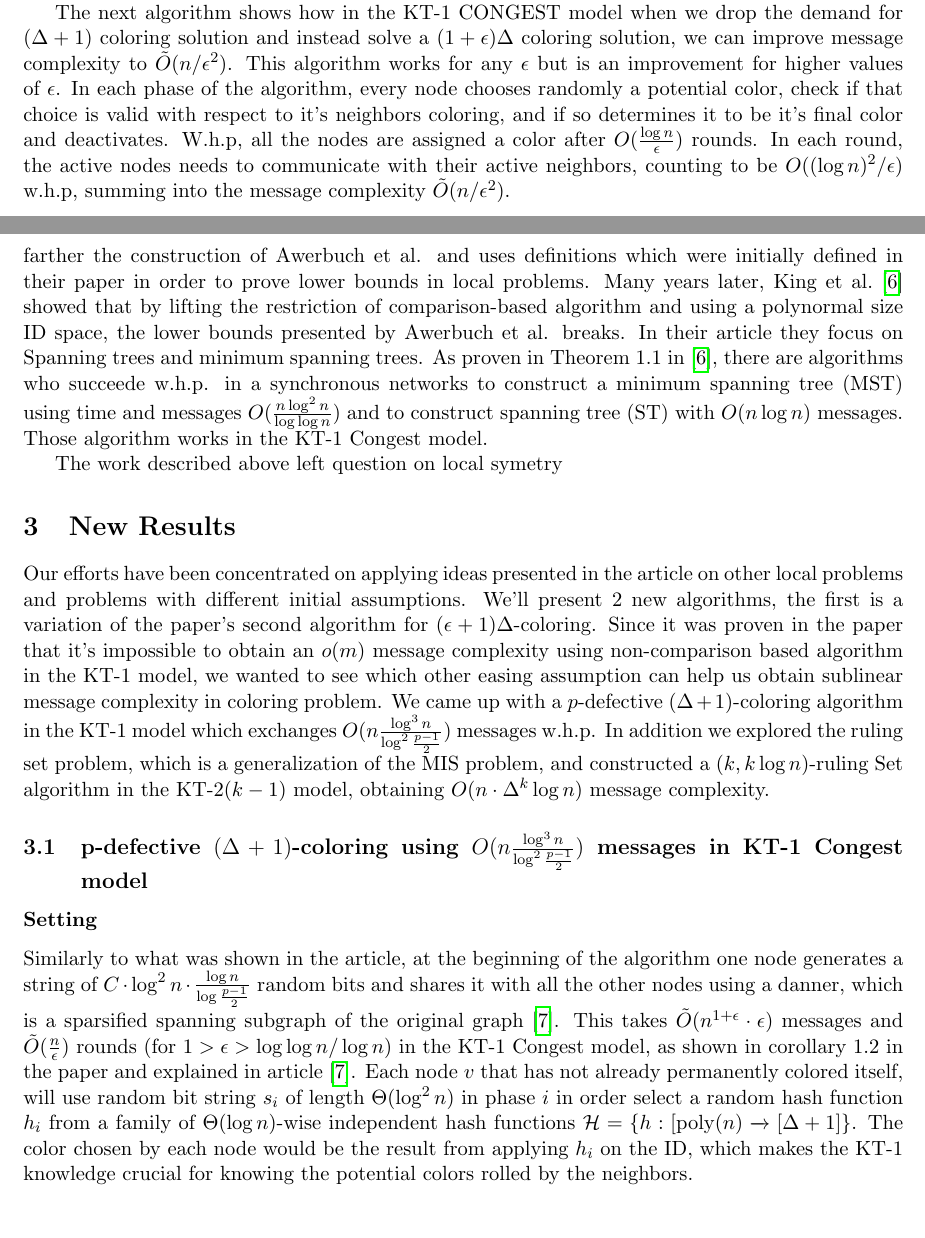
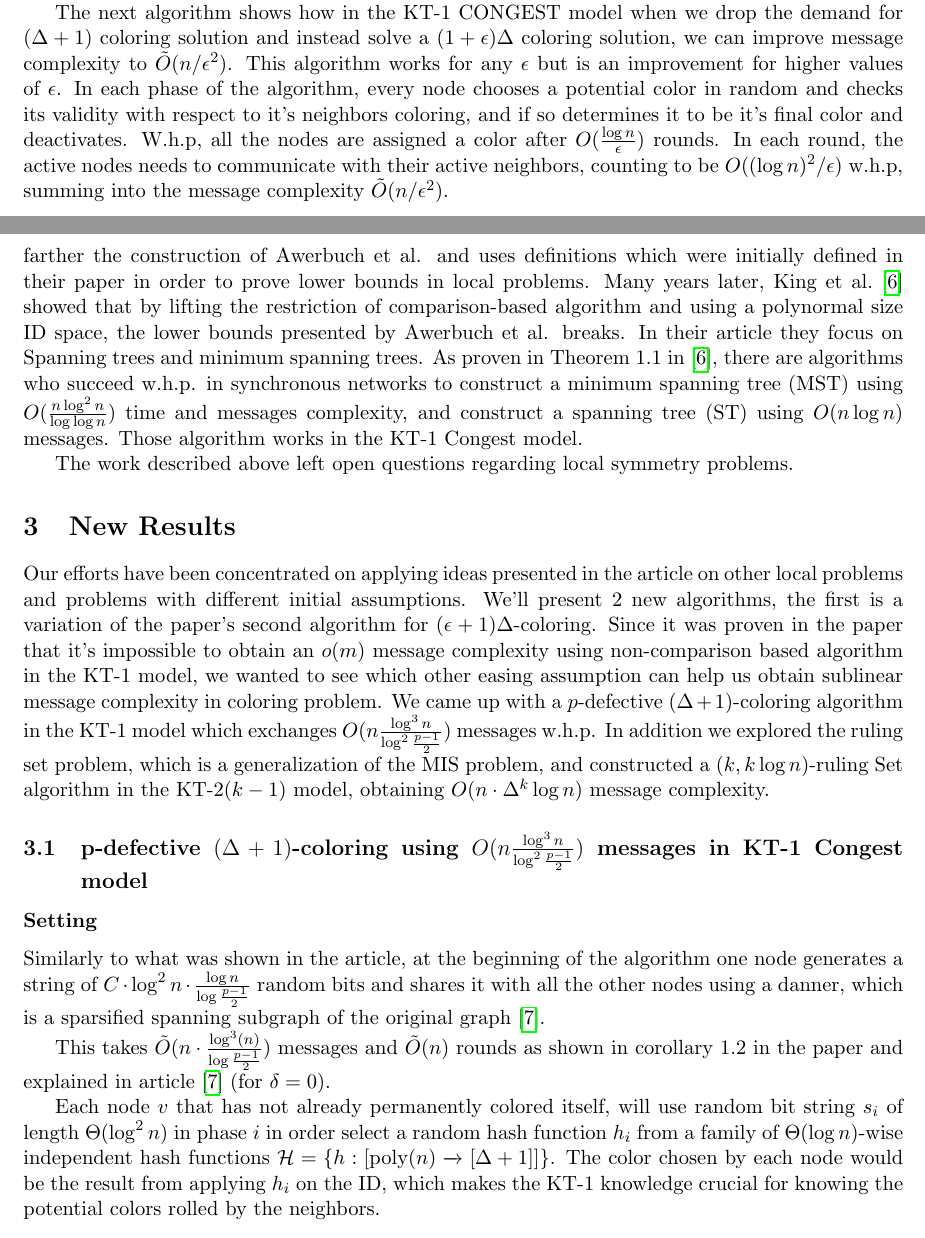
Before and after one commit to IdoFrankel/DistributedGraphAlgorithm-Project, a LaTeX document (main.tex): two parts of pages 3 and 4 of 9, joined at a grey line, cut so that both start at the same text. Compiled offline with pdfLaTeX.

Commit message:
Updates from Overleaf

```diff
--- a/main.tex
+++ b/main.tex
@@ -86,7 +86,7 @@ The first algorithm presented uses the assumption of the KT-1 model and creates
 At first They Build a sparsified spanning subgraph $H$. Then, in each $B_i$ the nodes will execute a randomized algorithm for coloring by Johansson \cite{Johansson}. Then, until $G[L]$ has $\Tilde{O}(n)$ edges (which can be checked by using $H$), they recursively run the algorithm on $G[L]$ and finish.
 
 The next algorithm shows how in the KT-1 CONGEST model when we drop the demand for $(\Delta+1)$ coloring solution and instead solve a $(1+\epsilon)\Delta$ coloring solution, we can improve message complexity to $\Tilde{O}(n/\epsilon^2)$. This algorithm works for any $\epsilon$ but is an improvement for higher values of $\epsilon$.
-In each phase of the algorithm, every node chooses randomly a potential color, check if that choice is valid with respect to it's neighbors coloring, and if so determines it to be it's final color and deactivates. W.h.p, all the nodes are assigned a color after $O(\frac{\log{n}}{\epsilon})$ rounds. In each round, the active nodes needs to communicate with their active neighbors, counting to be $O((\log{n})^{2}/ \epsilon)$ w.h.p, summing into the message complexity $\Tilde{O}(n/\epsilon^2)$.
+In each phase of the algorithm, every node chooses a potential color in random and checks its validity with respect to it's neighbors coloring, and if so determines it to be it's final color and deactivates. W.h.p, all the nodes are assigned a color after $O(\frac{\log{n}}{\epsilon})$ rounds. In each round, the active nodes needs to communicate with their active neighbors, counting to be $O((\log{n})^{2}/ \epsilon)$ w.h.p, summing into the message complexity $\Tilde{O}(n/\epsilon^2)$.
 
 \subsubsection*{MIS}
 
@@ -100,10 +100,10 @@ The article managed to prove that without additional assumptions to the knowledg
 \section{Related Work}
 Most of the papers which discuss local problems that precede this article are revolved around round complexity bounds. Therefore, the results of the article are not an improvement of previous work, but a new angle for solving local problems.
 
-On the other hand, there exist papers which discuss message complexity in global problems. One fundamental paper is of Awerbuch et al.\cite{Awerbuch} which discussed time-message trade-offs in many fundemental distributed graph problems. In the paper it's shown that $\Omega(m)$ is a lower bound for broadcasting and spanning trees problems for comparison-based algorithms. In their paper Awerbuch et al. defined the terms of \textit{execution} of a protocol, and \textit{similarities} in order to show an equivalence between two algorithms. In addition the paper suggests a construction of a special family of network graphs (i.e. \textit{crossed graph}) for their lower bounds proof. Our paper pushed farther the construction of Awerbuch et al. and uses definitions which were initially defined in their paper in order to prove lower bounds in local problems.
-Many years later, King et al. \cite{King} showed that by lifting the restriction of comparison-based algorithm and using a polynormal size ID space, the lower bounds presented by Awerbuch et al. breaks. In their article they focus on Spanning trees and minimum spanning trees. As proven in Theorem 1.1 in \cite{King}, there are algorithms who succeede w.h.p. in a synchronous networks to construct a minimum spanning tree (MST) using time and messages $O(\frac{n\log^2{n}}{\log{\log{n}}})$ and to construct spanning tree (ST) with $O(n\log{n})$ messages. Those algorithm works in the KT-1 Congest model.
+On the other hand, there exist papers which discuss message complexity in global problems. One fundamental paper is of Awerbuch et al.\cite{Awerbuch} which discuss time-message trade-offs in many fundamental distributed graph problems. In the paper it's shown that $\Omega(m)$ is a lower bound for broadcasting and spanning trees problems for comparison-based algorithms. In their paper Awerbuch et al. defined the terms of \textit{execution} of a protocol, and \textit{similarities} in order to show an equivalence between two algorithms. In addition the paper suggests a construction of a special family of network graphs (i.e. \textit{crossed graph}) for their lower bounds proof. Our paper pushed farther the construction of Awerbuch et al. and uses definitions which were initially defined in their paper in order to prove lower bounds in local problems.
+Many years later, King et al. \cite{King} showed that by lifting the restriction of comparison-based algorithm and using a polynormal size ID space, the lower bounds presented by Awerbuch et al. breaks. In their article they focus on Spanning trees and minimum spanning trees. As proven in Theorem 1.1 in \cite{King}, there are algorithms who succeed w.h.p. in synchronous networks to construct a minimum spanning tree (MST) using $O(\frac{n\log^2{n}}{\log{\log{n}}})$ time and messages complexity, and construct a spanning tree (ST) using $O(n\log{n})$ messages. Those algorithm works in the KT-1 Congest model.
 
-The work described above left question on local symetry
+The work described above left open questions regarding local symmetry problems.
 
 \section{New Results}
 Our efforts have been concentrated on applying ideas presented in the article on other local problems and problems with different initial assumptions. We'll present 2 new algorithms, the first is a variation of the paper's second algorithm for $(\epsilon+1)\Delta$-coloring. Since it was proven in the paper that it's impossible to obtain an $o(m)$ message complexity using non-comparison based algorithm in the KT-1 model, we wanted to see which other easing assumption can help us obtain sublinear message complexity in coloring problem. We came up with a $p$-defective $(\Delta+1)$-coloring algorithm in the KT-1 model which exchanges $O(n \frac{\log^3{n}}{\log^2{\frac{p-1}{2}}})$ messages w.h.p.
@@ -114,7 +114,17 @@ In addition we explored the ruling set problem, which is a generalization of the
 \subsubsection*{Setting}
 % Similarly to what was shown in the article, at the beginning of the algorithm one node generates a string of  $C \cdot \log^2{n} \cdot \frac{\log{n}}{\log{\frac{p-1}{2}}}$ random bits and shares it with all the other nodes using a danner, which is a sparsified spanning subgraph of the original graph \cite{Gmyr}. This takes $\Tilde{O}(\frac{n}{\log{\frac{p-1}{2}}})$ messages and $\tilde{O}(n)$ rounds in the KT-1 Congest model, as shown in corollary 1.2 in the paper (\textbf{TODO, VERIFY ROUNDS AND MESSAGE COMPLEXITY, NOT SURE}). Each node $v$ that has not already permanently colored itself, will use random bit string $s_i$ of length $\Theta(\log^2{n}$) in phase $i$ in order select a random hash function $h_i$ from a family of $\Theta(\log{n})$-wise independent hash functions $\mathcal{H}=\{h:[\text{poly}(n) \xrightarrow{} [\Delta+1] \}$. The color chosen by each node would be the result from applying $h_i$ on the ID, which makes the KT-1 knowledge crucial for knowing the potential colors rolled by the neighbors.
 
-Similarly to what was shown in the article, at the beginning of the algorithm one node generates a string of  $C \cdot \log^2{n} \cdot \frac{\log{n}}{\log{\frac{p-1}{2}}}$ random bits and shares it with all the other nodes using a danner, which is a sparsified spanning subgraph of the original graph \cite{Gmyr}. This takes $\Tilde{O}(n^{1+\epsilon}\cdot \epsilon)$ messages and $\tilde{O}(\frac{n}{\epsilon})$ rounds (for $ 1 > \epsilon > \log{\log{n} / \log{n}} $) in the KT-1 Congest model, as shown in corollary 1.2 in the paper and explained in article \cite{Gmyr}. Each node $v$ that has not already permanently colored itself, will use random bit string $s_i$ of length $\Theta(\log^2{n}$) in phase $i$ in order select a random hash function $h_i$ from a family of $\Theta(\log{n})$-wise independent hash functions $\mathcal{H}=\{h:[\text{poly}(n) \xrightarrow{} [\Delta+1] \}$. The color chosen by each node would be the result from applying $h_i$ on the ID, which makes the KT-1 knowledge crucial for knowing the potential colors rolled by the neighbors.
+Similarly to what was shown in the article, at the beginning of the algorithm one node generates a string of  $C \cdot \log^2{n} \cdot \frac{\log{n}}{\log{\frac{p-1}{2}}}$ random bits and shares it with all the other nodes using a danner, which is a sparsified spanning subgraph of the original graph \cite{Gmyr}.
+
+This takes $\Tilde{O}(n \cdot \frac{\log^3(n)}{\log{\frac{p-1}{2}}})$ messages and $\tilde{O}(n)$ rounds as shown in corollary 1.2 in the paper and explained in article \cite{Gmyr} (for $\delta = 0$).
+
+
+% This takes $\Tilde{O}(n^{1+\epsilon}\cdot \epsilon)$ messages and $\tilde{O}(\frac{n}{\epsilon})$ rounds (for $ 1 > \epsilon > \log{\log{n} / \log{n}} $) in the KT-1 Congest model, as shown in corollary 1.2 in the paper and explained in article \cite{Gmyr}.
+
+
+
+
+Each node $v$ that has not already permanently colored itself, will use random bit string $s_i$ of length $\Theta(\log^2{n}$) in phase $i$ in order select a random hash function $h_i$ from a family of $\Theta(\log{n})$-wise independent hash functions $\mathcal{H}=\{h:[\text{poly}(n) \xrightarrow{} [\Delta+1]] \}$. The color chosen by each node would be the result from applying $h_i$ on the ID, which makes the KT-1 knowledge crucial for knowing the potential colors rolled by the neighbors.
 
 
 
```
Also changed, not shown: main.tex (9 more changed lines).
